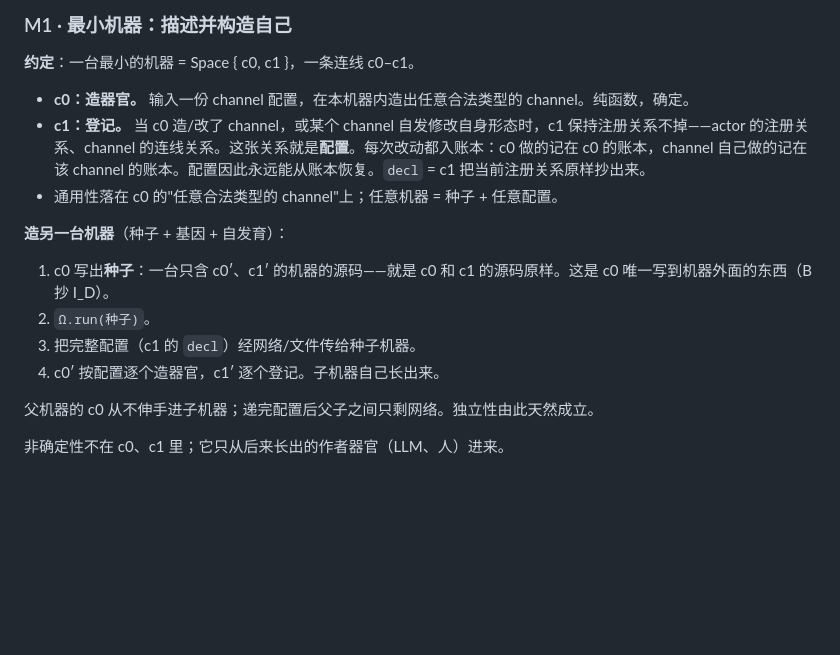
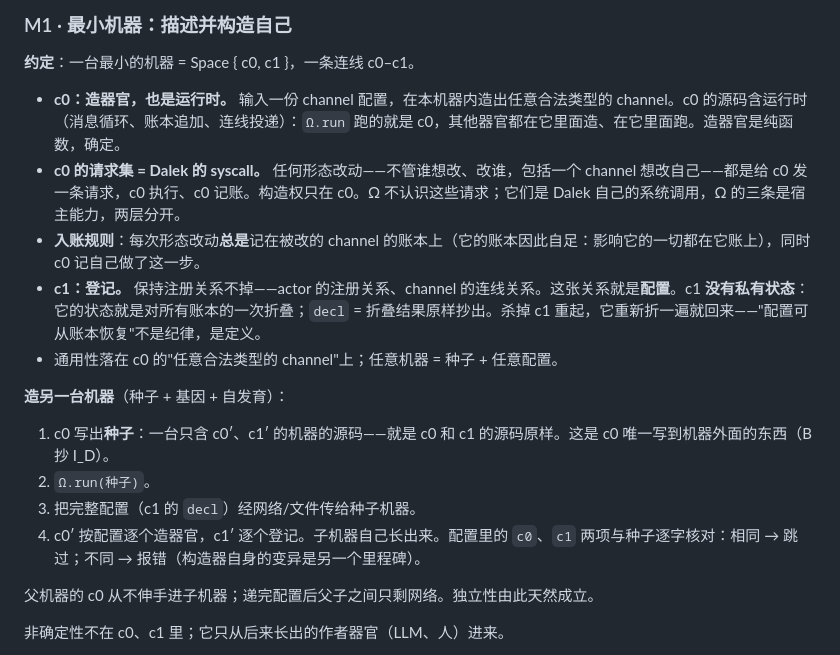
Before and after one commit to wanpengxie/dalek, a Markdown page: DALEK.md, the part around the change. Rendered like a GitHub page; blank space fills up the shorter version.

Commit message:
DALEK.md: c0 request set = Dalek syscalls; c0 source includes runtime; ledger rule (always at target + c0); c1 has no private state (fold over ledgers); seed/config c0,c1 must match

```diff
--- a/DALEK.md
+++ b/DALEK.md
@@ -119,15 +119,17 @@ dalek0.construct(G′)，G′ ≠ dalek0.decl()，得到另一台机器且它的
 
 **约定**：一台最小的机器 = Space { c0, c1 }，一条连线 c0–c1。
 
-- **c0：造器官。** 输入一份 channel 配置，在本机器内造出任意合法类型的 channel。纯函数，确定。
-- **c1：登记。** 当 c0 造/改了 channel，或某个 channel 自发修改自身形态时，c1 保持注册关系不掉——actor 的注册关系、channel 的连线关系。这张关系就是**配置**。每次改动都入账本：c0 做的记在 c0 的账本，channel 自己做的记在该 channel 的账本。配置因此永远能从账本恢复。`decl` = c1 把当前注册关系原样抄出来。
+- **c0：造器官，也是运行时。** 输入一份 channel 配置，在本机器内造出任意合法类型的 channel。c0 的源码含运行时（消息循环、账本追加、连线投递）：`Ω.run` 跑的就是 c0，其他器官都在它里面造、在它里面跑。造器官是纯函数，确定。
+- **c0 的请求集 = Dalek 的 syscall。** 任何形态改动——不管谁想改、改谁，包括一个 channel 想改自己——都是给 c0 发一条请求，c0 执行、c0 记账。构造权只在 c0。Ω 不认识这些请求；它们是 Dalek 自己的系统调用，Ω 的三条是宿主能力，两层分开。
+- **入账规则**：每次形态改动**总是**记在被改的 channel 的账本上（它的账本因此自足：影响它的一切都在它账上），同时 c0 记自己做了这一步。
+- **c1：登记。** 保持注册关系不掉——actor 的注册关系、channel 的连线关系。这张关系就是**配置**。c1 **没有私有状态**：它的状态就是对所有账本的一次折叠；`decl` = 折叠结果原样抄出。杀掉 c1 重起，它重新折一遍就回来——"配置可从账本恢复"不是纪律，是定义。
 - 通用性落在 c0 的"任意合法类型的 channel"上；任意机器 = 种子 + 任意配置。
 
 **造另一台机器**（种子 + 基因 + 自发育）：
 1. c0 写出**种子**：一台只含 c0′、c1′ 的机器的源码——就是 c0 和 c1 的源码原样。这是 c0 唯一写到机器外面的东西（B 抄 I_D）。
 2. `Ω.run(种子)`。
 3. 把完整配置（c1 的 `decl`）经网络/文件传给种子机器。
-4. c0′ 按配置逐个造器官，c1′ 逐个登记。子机器自己长出来。
+4. c0′ 按配置逐个造器官，c1′ 逐个登记。子机器自己长出来。配置里的 `c0`、`c1` 两项与种子逐字核对：相同 → 跳过；不同 → 报错（构造器自身的变异是另一个里程碑）。
 
 父机器的 c0 从不伸手进子机器；递完配置后父子之间只剩网络。独立性由此天然成立。
 
```
